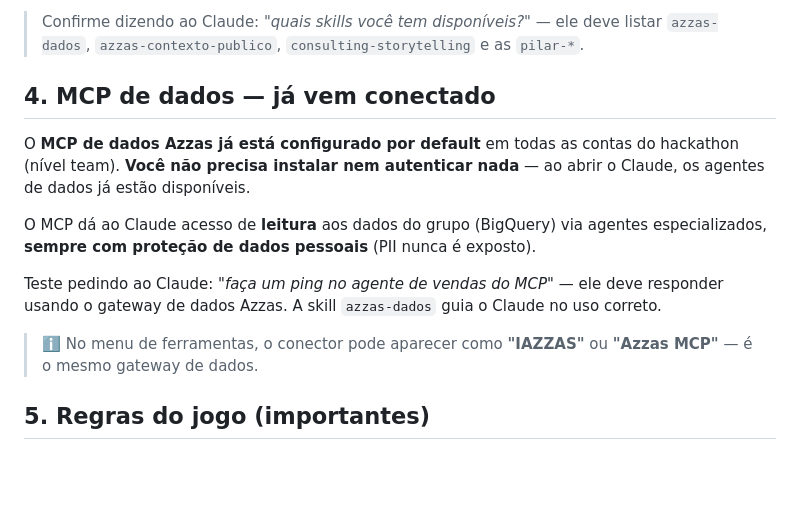
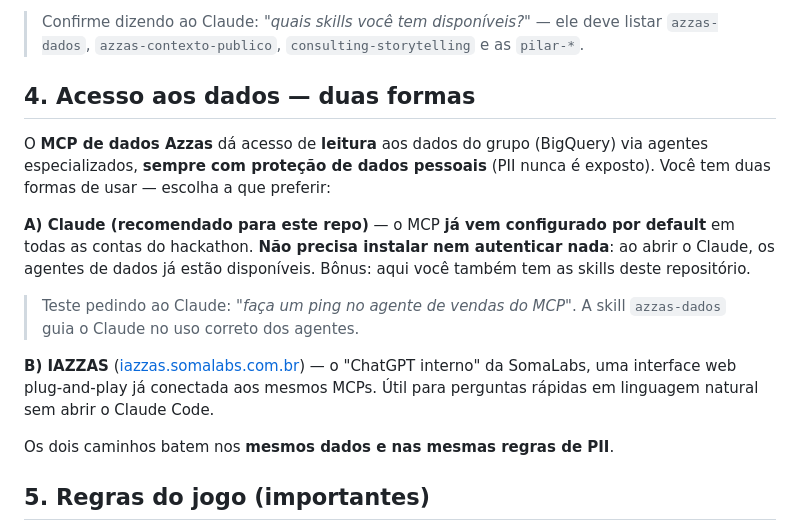
Before and after one commit to somalabs/hackathon-azzas, a Markdown page: docs/onboarding/README.md, the part around the change. Rendered like a GitHub page; blank space fills up the shorter version.

Commit message:
Onboarding: IAZZAS é interface web, não o conector MCP
Documenta duas formas de acesso aos dados: Claude (MCP por default) e
IAZZAS (iazzas.somalabs.com.br, ChatGPT interno plug-and-play aos MCPs).

Co-Authored-By: Claude Opus 4.8 (1M context) <noreply@anthropic.com>
Claude-Session: https://claude.ai/code/session_01W6Bktw5Lm5czDLqL4Yi3nx

```diff
--- a/docs/onboarding/README.md
+++ b/docs/onboarding/README.md
@@ -38,20 +38,24 @@ Ao abrir aqui, o Claude **já carrega automaticamente**:
 > Confirme dizendo ao Claude: *"quais skills você tem disponíveis?"* — ele deve listar
 > `azzas-dados`, `azzas-contexto-publico`, `consulting-storytelling` e as `pilar-*`.
 
-## 4. MCP de dados — já vem conectado
+## 4. Acesso aos dados — duas formas
 
-O **MCP de dados Azzas já está configurado por default** em todas as contas do hackathon (nível
-team). **Você não precisa instalar nem autenticar nada** — ao abrir o Claude, os agentes de dados
-já estão disponíveis.
+O **MCP de dados Azzas** dá acesso de **leitura** aos dados do grupo (BigQuery) via agentes
+especializados, **sempre com proteção de dados pessoais** (PII nunca é exposto). Você tem duas
+formas de usar — escolha a que preferir:
 
-O MCP dá ao Claude acesso de **leitura** aos dados do grupo (BigQuery) via agentes especializados,
-**sempre com proteção de dados pessoais** (PII nunca é exposto).
+**A) Claude (recomendado para este repo)** — o MCP **já vem configurado por default** em todas as
+contas do hackathon. **Não precisa instalar nem autenticar nada**: ao abrir o Claude, os agentes de
+dados já estão disponíveis. Bônus: aqui você também tem as skills deste repositório.
 
-Teste pedindo ao Claude: *"faça um ping no agente de vendas do MCP"* — ele deve responder usando
-o gateway de dados Azzas. A skill `azzas-dados` guia o Claude no uso correto.
+> Teste pedindo ao Claude: *"faça um ping no agente de vendas do MCP"*. A skill `azzas-dados`
+> guia o Claude no uso correto dos agentes.
 
-> ℹ️ No menu de ferramentas, o conector pode aparecer como **"IAZZAS"** ou **"Azzas MCP"** —
-> é o mesmo gateway de dados.
+**B) IAZZAS** ([iazzas.somalabs.com.br](https://iazzas.somalabs.com.br)) — o "ChatGPT interno" da
+SomaLabs, uma interface web plug-and-play já conectada aos mesmos MCPs. Útil para perguntas rápidas
+em linguagem natural sem abrir o Claude Code.
+
+Os dois caminhos batem nos **mesmos dados e nas mesmas regras de PII**.
 
 ## 5. Regras do jogo (importantes)
 
```
